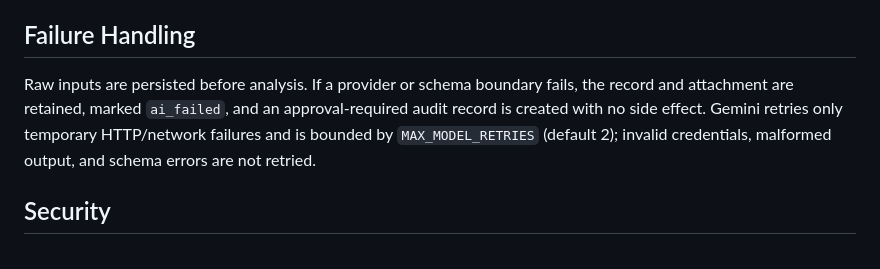
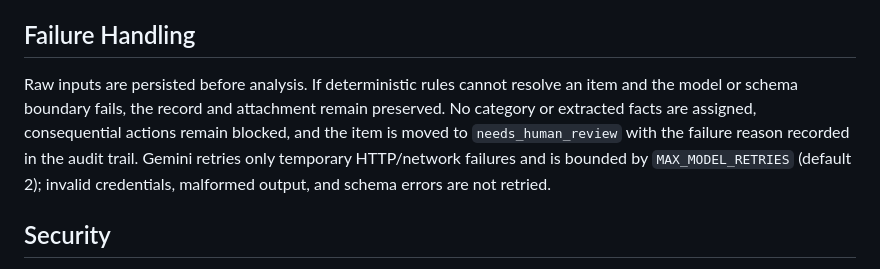
Before and after one commit to GipsyDanger-dev/Test-E-2, a Markdown page: README.md, the part around the change. Rendered like a GitHub page.

Commit message:
docs: align failure handling with model outage fallback

```diff
--- a/README.md
+++ b/README.md
@@ -64,7 +64,7 @@ The inspector exposes source input and attachment, analysis outcome, scores and
 
 ## Failure Handling
 
-Raw inputs are persisted before analysis. If a provider or schema boundary fails, the record and attachment are retained, marked `ai_failed`, and an approval-required audit record is created with no side effect. Gemini retries only temporary HTTP/network failures and is bounded by `MAX_MODEL_RETRIES` (default 2); invalid credentials, malformed output, and schema errors are not retried.
+Raw inputs are persisted before analysis. If deterministic rules cannot resolve an item and the model or schema boundary fails, the record and attachment remain preserved. No category or extracted facts are assigned, consequential actions remain blocked, and the item is moved to `needs_human_review` with the failure reason recorded in the audit trail. Gemini retries only temporary HTTP/network failures and is bounded by `MAX_MODEL_RETRIES` (default 2); invalid credentials, malformed output, and schema errors are not retried.
 
 ## Security
 
```
